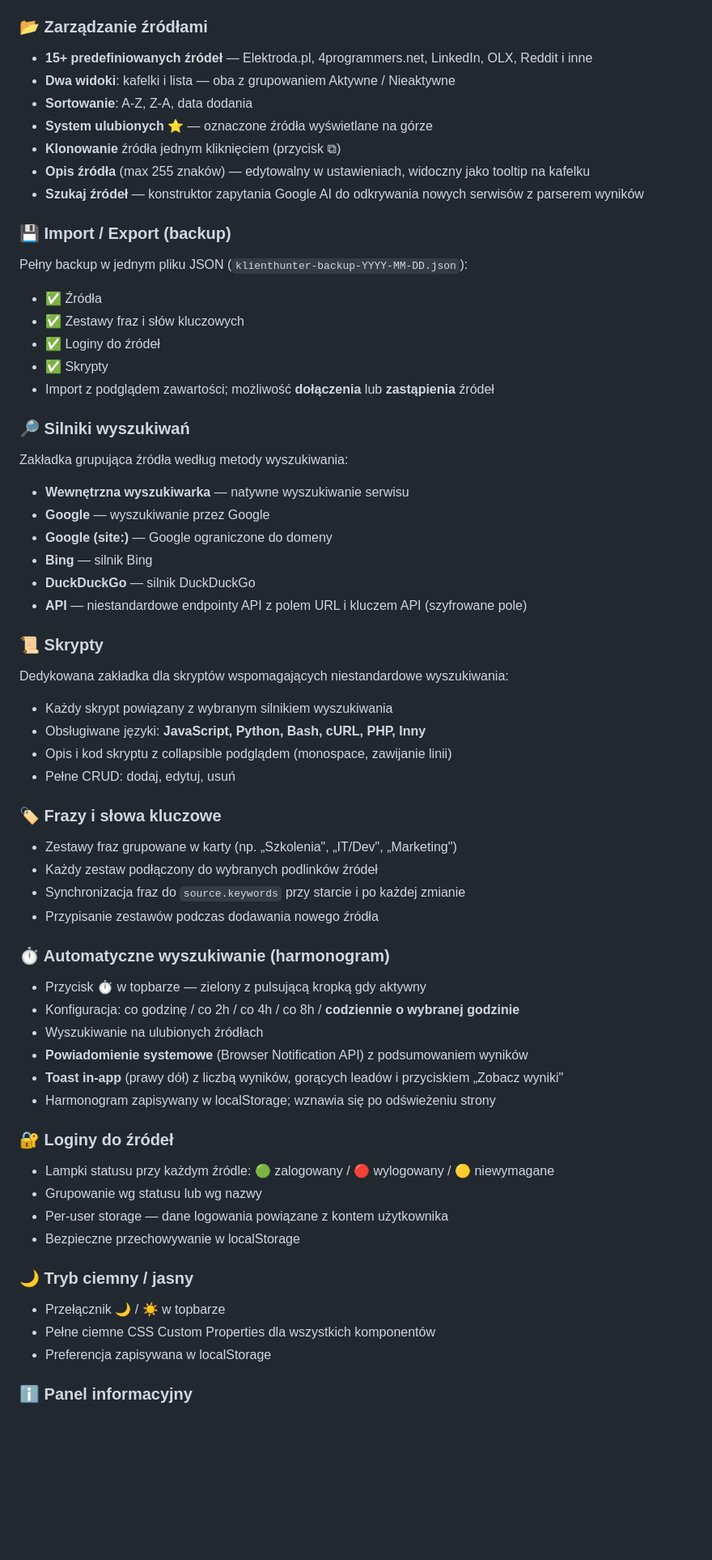
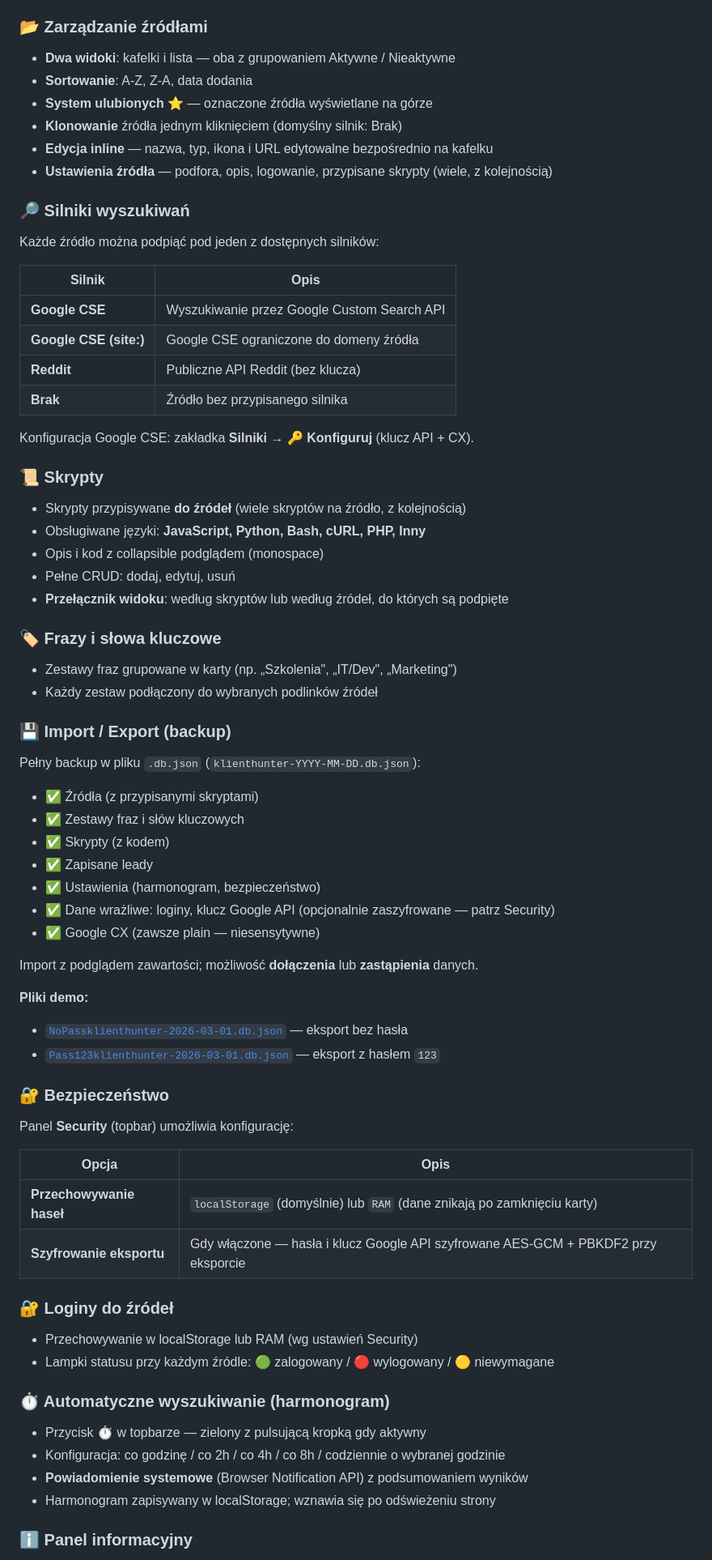
Before and after one commit to michalstankiewicz4-cell/WyszukiwarkaKlientow, a Markdown page: README.md, the part around one of its changes. Shown at 81% size. Drawn GitHub-style; blank space fills up the shorter version.

```diff
--- a/README.md
+++ b/README.md
@@ -16,61 +16,68 @@
 - Statystyki: liczba wyników, źródeł, gorących leadów
 
 ### 📂 Zarządzanie źródłami
-- **15+ predefiniowanych źródeł** — Elektroda.pl, 4programmers.net, LinkedIn, OLX, Reddit i inne
 - **Dwa widoki**: kafelki i lista — oba z grupowaniem Aktywne / Nieaktywne
 - **Sortowanie**: A-Z, Z-A, data dodania
 - **System ulubionych** ⭐ — oznaczone źródła wyświetlane na górze
-- **Klonowanie** źródła jednym kliknięciem (przycisk ⧉)
-- **Opis źródła** (max 255 znaków) — edytowalny w ustawieniach, widoczny jako tooltip na kafelku
-- **Szukaj źródeł** — konstruktor zapytania Google AI do odkrywania nowych serwisów z parserem wyników
-
-### 💾 Import / Export (backup)
-Pełny backup w jednym pliku JSON (`klienthunter-backup-YYYY-MM-DD.json`):
-- ✅ Źródła
-- ✅ Zestawy fraz i słów kluczowych
-- ✅ Loginy do źródeł
-- ✅ Skrypty
-- Import z podglądem zawartości; możliwość **dołączenia** lub **zastąpienia** źródeł
+- **Klonowanie** źródła jednym kliknięciem (domyślny silnik: Brak)
+- **Edycja inline** — nazwa, typ, ikona i URL edytowalne bezpośrednio na kafelku
+- **Ustawienia źródła** — podfora, opis, logowanie, przypisane skrypty (wiele, z kolejnością)
 
 ### 🔎 Silniki wyszukiwań
-Zakładka grupująca źródła według metody wyszukiwania:
-- **Wewnętrzna wyszukiwarka** — natywne wyszukiwanie serwisu
-- **Google** — wyszukiwanie przez Google
-- **Google (site:)** — Google ograniczone do domeny
-- **Bing** — silnik Bing
-- **DuckDuckGo** — silnik DuckDuckGo
-- **API** — niestandardowe endpointy API z polem URL i kluczem API (szyfrowane pole)
+Każde źródło można podpiąć pod jeden z dostępnych silników:
+
+| Silnik | Opis |
+|--------|------|
+| **Google CSE** | Wyszukiwanie przez Google Custom Search API |
+| **Google CSE (site:)** | Google CSE ograniczone do domeny źródła |
+| **Reddit** | Publiczne API Reddit (bez klucza) |
+| **Brak** | Źródło bez przypisanego silnika |
+
+Konfiguracja Google CSE: zakładka **Silniki → 🔑 Konfiguruj** (klucz API + CX).
 
 ### 📜 Skrypty
-Dedykowana zakładka dla skryptów wspomagających niestandardowe wyszukiwania:
-- Każdy skrypt powiązany z wybranym silnikiem wyszukiwania
+- Skrypty przypisywane **do źródeł** (wiele skryptów na źródło, z kolejnością)
 - Obsługiwane języki: **JavaScript, Python, Bash, cURL, PHP, Inny**
-- Opis i kod skryptu z collapsible podglądem (monospace, zawijanie linii)
+- Opis i kod z collapsible podglądem (monospace)
 - Pełne CRUD: dodaj, edytuj, usuń
+- **Przełącznik widoku**: według skryptów lub według źródeł, do których są podpięte
 
 ### 🏷️ Frazy i słowa kluczowe
 - Zestawy fraz grupowane w karty (np. „Szkolenia", „IT/Dev", „Marketing")
 - Każdy zestaw podłączony do wybranych podlinków źródeł
-- Synchronizacja fraz do `source.keywords` przy starcie i po każdej zmianie
-- Przypisanie zestawów podczas dodawania nowego źródła
+
+### 💾 Import / Export (backup)
+Pełny backup w pliku `.db.json` (`klienthunter-YYYY-MM-DD.db.json`):
+- ✅ Źródła (z przypisanymi skryptami)
+- ✅ Zestawy fraz i słów kluczowych
+- ✅ Skrypty (z kodem)
+- ✅ Zapisane leady
+- ✅ Ustawienia (harmonogram, bezpieczeństwo)
+- ✅ Dane wrażliwe: loginy, klucz Google API (opcjonalnie zaszyfrowane — patrz Security)
+- ✅ Google CX (zawsze plain — niesensytywne)
+
+Import z podglądem zawartości; możliwość **dołączenia** lub **zastąpienia** danych.
+
+**Pliki demo:**
+- [`NoPassklienthunter-2026-03-01.db.json`](NoPassklienthunter-2026-03-01.db.json) — eksport bez hasła
+- [`Pass123klienthunter-2026-03-01.db.json`](Pass123klienthunter-2026-03-01.db.json) — eksport z hasłem `123`
+
+### 🔐 Bezpieczeństwo
+Panel **Security** (topbar) umożliwia konfigurację:
+
+| Opcja | Opis |
+|-------|------|
+| **Przechowywanie haseł** | `localStorage` (domyślnie) lub `RAM` (dane znikają po zamknięciu karty) |
+| **Szyfrowanie eksportu** | Gdy włączone — hasła i klucz Google API szyfrowane AES-GCM + PBKDF2 przy eksporcie |
+
+### 🔐 Loginy do źródeł
+- Przechowywanie w localStorage lub RAM (wg ustawień Security)
+- Lampki statusu przy każdym źródle: 🟢 zalogowany / 🔴 wylogowany / 🟡 niewymagane
 
 ### ⏱️ Automatyczne wyszukiwanie (harmonogram)
 - Przycisk ⏱ w topbarze — zielony z pulsującą kropką gdy aktywny
-- Konfiguracja: co godzinę / co 2h / co 4h / co 8h / **codziennie o wybranej godzinie**
-- Wyszukiwanie na ulubionych źródłach
+- Konfiguracja: co godzinę / co 2h / co 4h / co 8h / codziennie o wybranej godzinie
 - **Powiadomienie systemowe** (Browser Notification API) z podsumowaniem wyników
-- **Toast in-app** (prawy dół) z liczbą wyników, gorących leadów i przyciskiem „Zobacz wyniki"
 - Harmonogram zapisywany w localStorage; wznawia się po odświeżeniu strony
 
-### 🔐 Loginy do źródeł
-- Lampki statusu przy każdym źródle: 🟢 zalogowany / 🔴 wylogowany / 🟡 niewymagane
-- Grupowanie wg statusu lub wg nazwy
-- Per-user storage — dane logowania powiązane z kontem użytkownika
-- Bezpieczne przechowywanie w localStorage
-
-### 🌙 Tryb ciemny / jasny
-- Przełącznik 🌙 / ☀️ w topbarze
-- Pełne ciemne CSS Custom Properties dla wszystkich komponentów
-- Preferencja zapisywana w localStorage
-
 ### ℹ️ Panel informacyjny
```
Also changed, not shown: other parts of README.md (+26 -23 lines).
